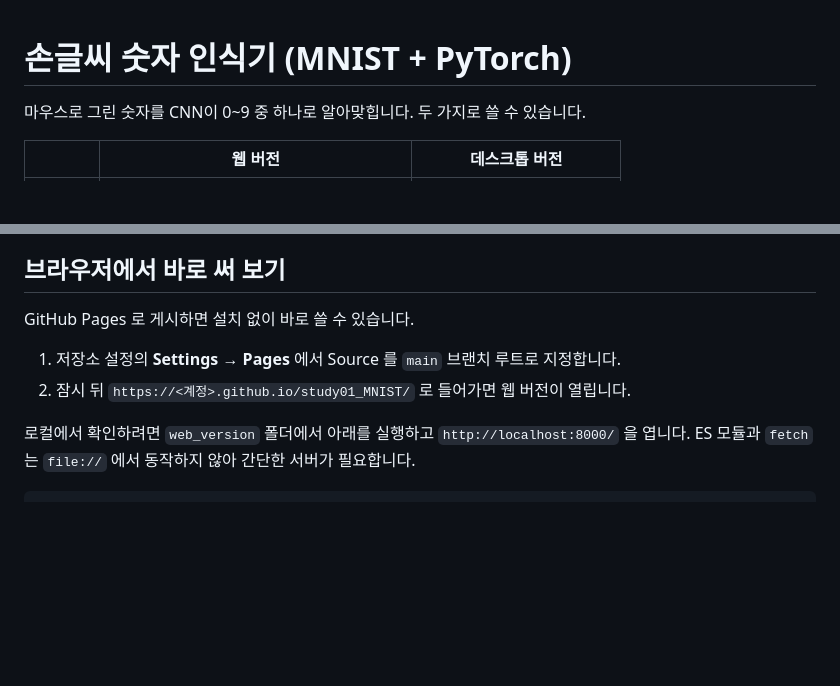
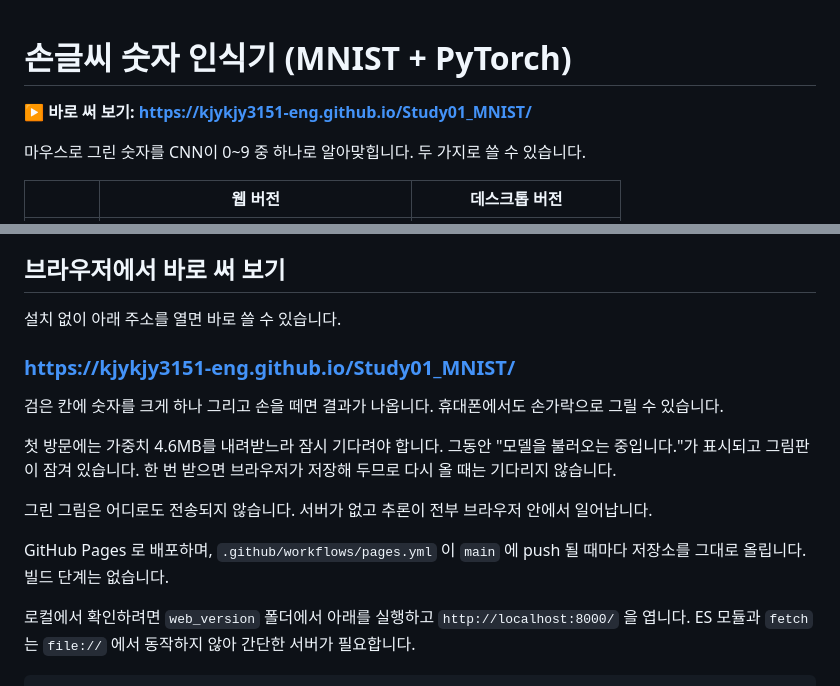
Before and after one commit to kjykjy3151-eng/Study01_MNIST, a Markdown page: README.md, 2 parts joined by grey strips. Rendered like a GitHub page; blank space fills up the shorter version.

Commit message:
README 에 배포 주소 추가
맨 위와 "브라우저에서 바로 써 보기" 절에 실제 Pages 주소를 넣고,
Pages 를 켜는 방법을 안내하던 옛 문구를 실제 사용 안내로 바꿨다.

Co-Authored-By: Claude Opus 5 <noreply@anthropic.com>

```diff
--- a/README.md
+++ b/README.md
@@ -1,4 +1,6 @@
 # 손글씨 숫자 인식기 (MNIST + PyTorch)
+
+**▶ 바로 써 보기: https://kjykjy3151-eng.github.io/Study01_MNIST/**
 
 마우스로 그린 숫자를 CNN이 0~9 중 하나로 알아맞힙니다. 두 가지로 쓸 수 있습니다.
 
@@ -15,10 +17,22 @@
 
 ## 브라우저에서 바로 써 보기
 
-GitHub Pages 로 게시하면 설치 없이 바로 쓸 수 있습니다.
+설치 없이 아래 주소를 열면 바로 쓸 수 있습니다.
 
-1. 저장소 설정의 **Settings → Pages** 에서 Source 를 `main` 브랜치 루트로 지정합니다.
-2. 잠시 뒤 `https://<계정>.github.io/study01_MNIST/` 로 들어가면 웹 버전이 열립니다.
+### https://kjykjy3151-eng.github.io/Study01_MNIST/
+
+검은 칸에 숫자를 크게 하나 그리고 손을 떼면 결과가 나옵니다. 휴대폰에서도
+손가락으로 그릴 수 있습니다.
+
+첫 방문에는 가중치 4.6MB를 내려받느라 잠시 기다려야 합니다. 그동안
+"모델을 불러오는 중입니다."가 표시되고 그림판이 잠겨 있습니다. 한 번 받으면
+브라우저가 저장해 두므로 다시 올 때는 기다리지 않습니다.
+
+그린 그림은 어디로도 전송되지 않습니다. 서버가 없고 추론이 전부 브라우저
+안에서 일어납니다.
+
+GitHub Pages 로 배포하며, `.github/workflows/pages.yml` 이 `main` 에 push 될
+때마다 저장소를 그대로 올립니다. 빌드 단계는 없습니다.
 
 로컬에서 확인하려면 `web_version` 폴더에서 아래를 실행하고
 `http://localhost:8000/` 을 엽니다. ES 모듈과 `fetch` 는 `file://` 에서
```
